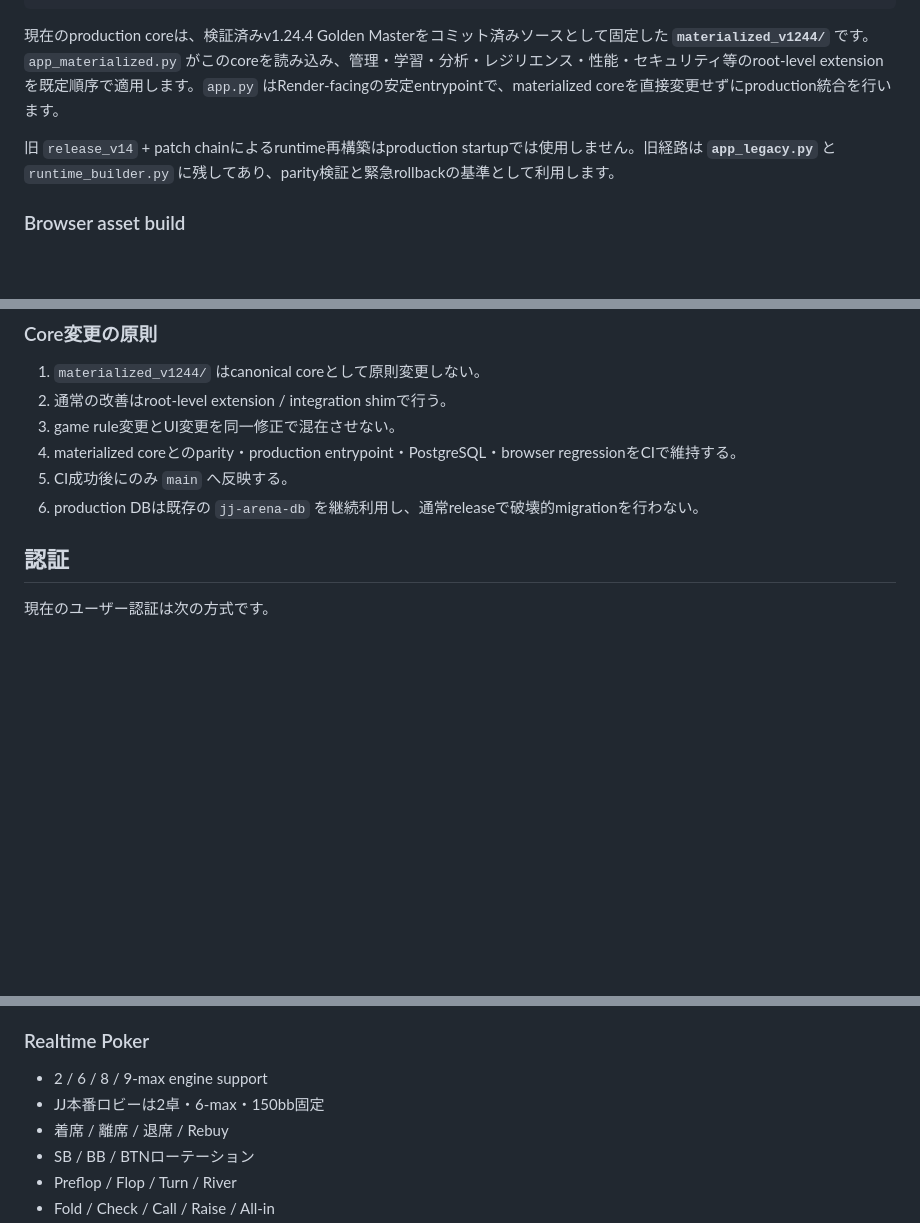
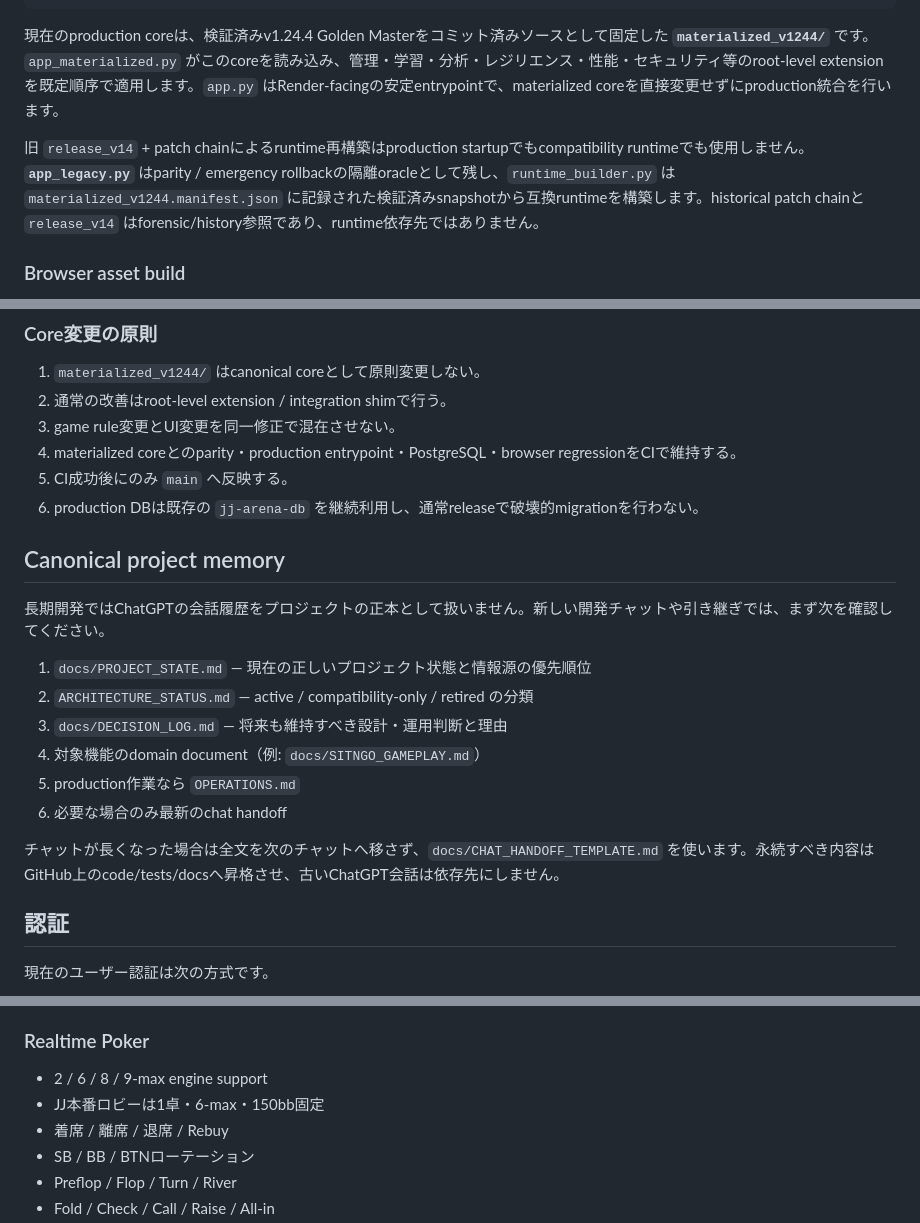
Before and after one commit to sanoken0201-beep/jj-arena-live, a Markdown page: README.md, 3 parts joined by grey strips. Drawn GitHub-style; blank space fills up the shorter version.

Commit message:
docs: point README to canonical project memory

```diff
--- a/README.md
+++ b/README.md
@@ -24,7 +24,7 @@ python -m uvicorn app:app --host 0.0.0.0 --port $PORT
 
 現在のproduction coreは、検証済みv1.24.4 Golden Masterをコミット済みソースとして固定した **`materialized_v1244/`** です。`app_materialized.py` がこのcoreを読み込み、管理・学習・分析・レジリエンス・性能・セキュリティ等のroot-level extensionを既定順序で適用します。`app.py` はRender-facingの安定entrypointで、materialized coreを直接変更せずにproduction統合を行います。
 
-旧 `release_v14` + patch chainによるruntime再構築はproduction startupでは使用しません。旧経路は **`app_legacy.py`** と `runtime_builder.py` に残してあり、parity検証と緊急rollbackの基準として利用します。
+旧 `release_v14` + patch chainによるruntime再構築はproduction startupでもcompatibility runtimeでも使用しません。**`app_legacy.py`** はparity / emergency rollbackの隔離oracleとして残し、`runtime_builder.py` は `materialized_v1244.manifest.json` に記録された検証済みsnapshotから互換runtimeを構築します。historical patch chainと `release_v14` はforensic/history参照であり、runtime依存先ではありません。
 
 ### Browser asset build
 
@@ -43,6 +43,19 @@ python -m uvicorn app:app --host 0.0.0.0 --port $PORT
 4. materialized coreとのparity・production entrypoint・PostgreSQL・browser regressionをCIで維持する。
 5. CI成功後にのみ `main` へ反映する。
 6. production DBは既存の `jj-arena-db` を継続利用し、通常releaseで破壊的migrationを行わない。
+
+## Canonical project memory
+
+長期開発ではChatGPTの会話履歴をプロジェクトの正本として扱いません。新しい開発チャットや引き継ぎでは、まず次を確認してください。
+
+1. `docs/PROJECT_STATE.md` — 現在の正しいプロジェクト状態と情報源の優先順位
+2. `ARCHITECTURE_STATUS.md` — active / compatibility-only / retired の分類
+3. `docs/DECISION_LOG.md` — 将来も維持すべき設計・運用判断と理由
+4. 対象機能のdomain document（例: `docs/SITNGO_GAMEPLAY.md`）
+5. production作業なら `OPERATIONS.md`
+6. 必要な場合のみ最新のchat handoff
+
+チャットが長くなった場合は全文を次のチャットへ移さず、`docs/CHAT_HANDOFF_TEMPLATE.md` を使います。永続すべき内容はGitHub上のcode/tests/docsへ昇格させ、古いChatGPT会話は依存先にしません。
 
 ## 認証
 
@@ -87,7 +100,7 @@ JJ_ADMIN_PIN=<新しい6桁PIN>
 ### Realtime Poker
 
 - 2 / 6 / 8 / 9-max engine support
-- JJ本番ロビーは2卓・6-max・150bb固定
+- JJ本番ロビーは1卓・6-max・150bb固定
 - 着席 / 離席 / 退席 / Rebuy
 - SB / BB / BTNローテーション
 - Preflop / Flop / Turn / River
```
Also changed, not shown: other parts of README.md (+1 -1 lines).
